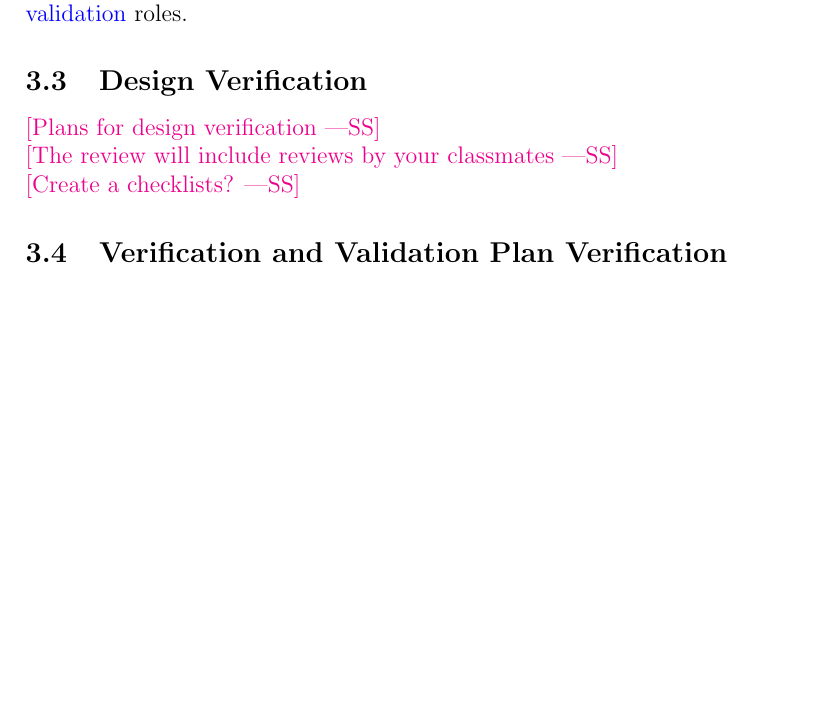
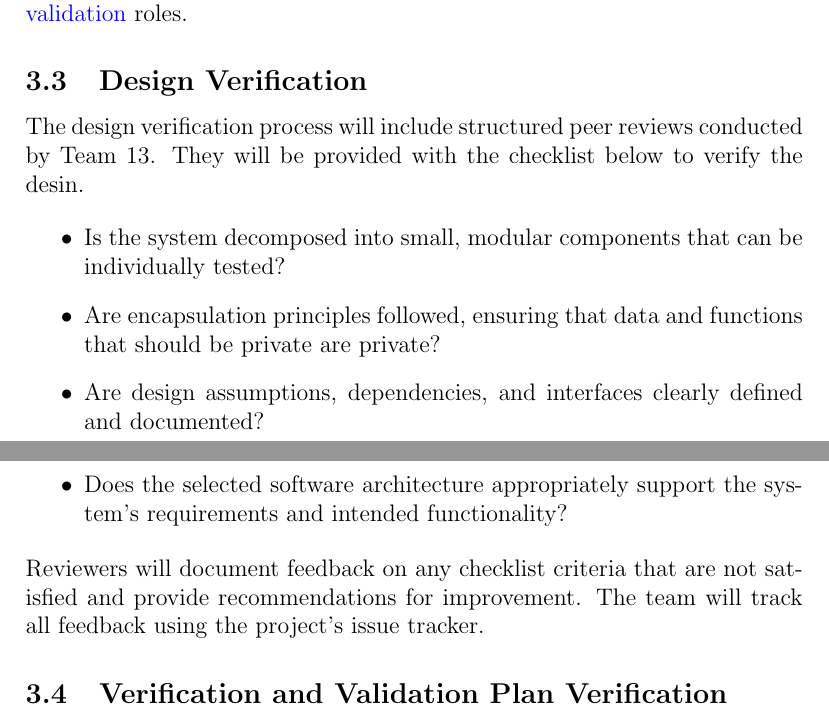
Before and after one commit to Team6-SixSense/audio360, a LaTeX document (docs/VnVPlan/VnVPlan.tex): part of page 10 of 29 before the commit and two parts of pages 10 and 11 of 29 after it, the two joined at a grey line, cut so that both start at the same text, the shorter picture padded with empty space. Compiled offline with pdfLaTeX.

Commit message:
[#196] Design verification initial write-up

```diff
--- a/docs/VnVPlan/VnVPlan.tex
+++ b/docs/VnVPlan/VnVPlan.tex
@@ -293,11 +293,26 @@ awareness. This will fall under the
 
 \subsection{Design Verification}
 
-\wss{Plans for design verification}
+The design verification process will include structured peer reviews conducted
+by Team 13. They will be provided with the checklist below to verify the desin.
 
-\wss{The review will include reviews by your classmates}
+\begin{itemize}
+  \item Is the system decomposed into small, modular components that can be
+  individually tested?
 
-\wss{Create a checklists?}
+  \item Are encapsulation principles followed, ensuring that data and functions
+  that should be private are private?
+
+  \item Are design assumptions, dependencies, and interfaces clearly defined
+  and documented?
+
+  \item Does the selected software architecture appropriately support the
+  system's requirements and intended functionality?
+\end{itemize}
+
+Reviewers will document feedback on any checklist criteria that are not
+satisfied and provide recommendations for improvement. The team will track all
+feedback using the project's issue tracker.
 
 \subsection{Verification and Validation Plan Verification}
 
```
